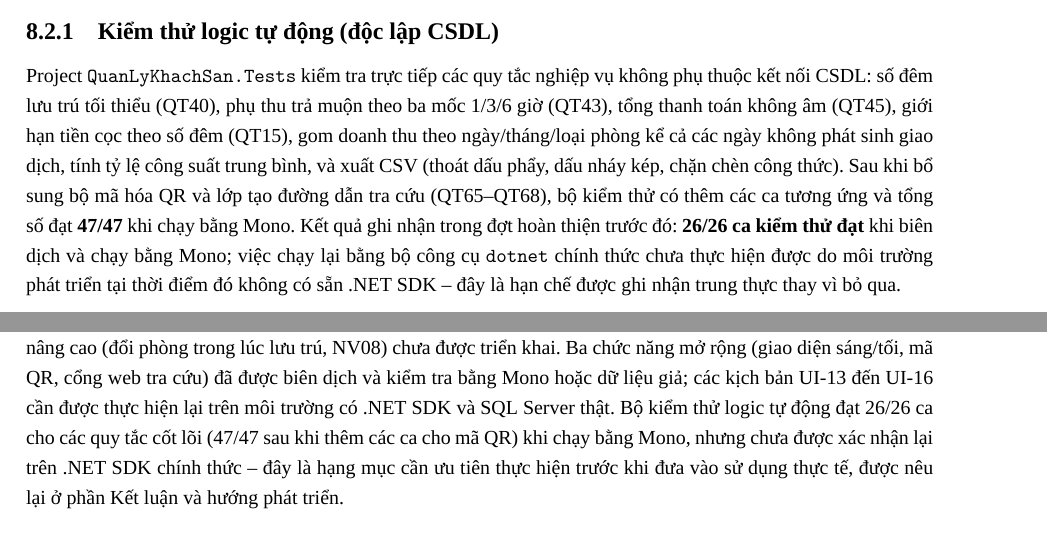
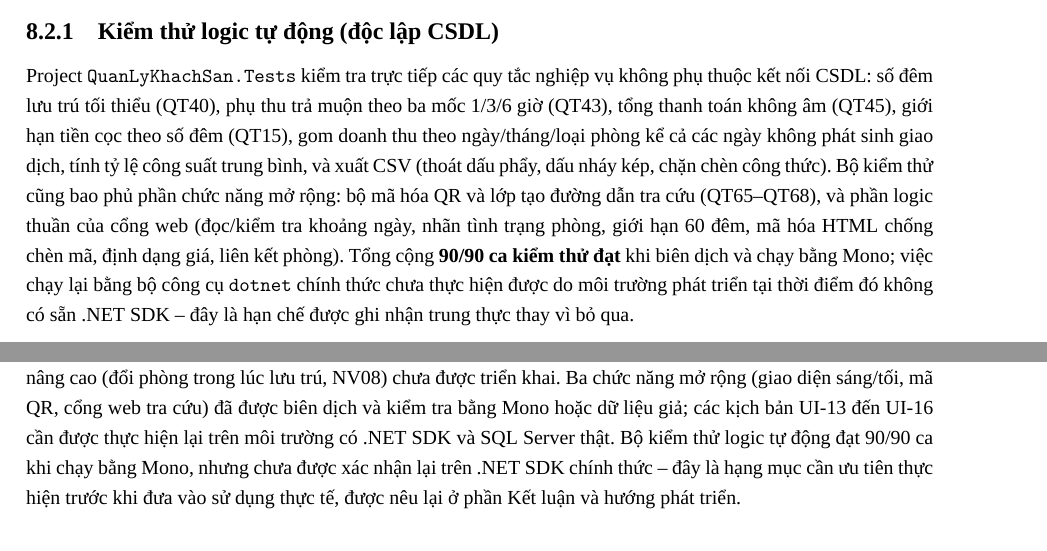
Before and after one commit to KhaiNguyen54/2611COMP101904-Lap-trinh-Windows-DoAnCK, a LaTeX document (Latex/bao_cao_full.tex): two parts of pages 56 and 60 of 67, joined at a grey line, cut so that both start at the same text. Compiled offline with XeLaTeX; a missing font is replaced by an installed copy or a similar font.

Commit message:
docs: thống nhất số ca kiểm thử trong báo cáo và tài liệu

```diff
--- a/Latex/bao_cao_full.tex
+++ b/Latex/bao_cao_full.tex
@@ -1735,7 +1735,7 @@ Kiểm thử tự động & Project \texttt{QuanLyKhachSan.Tests}, chạy bằng
 
 \subsection{Kiểm thử logic tự động (độc lập CSDL)}
 
-Project \texttt{QuanLyKhachSan.Tests} kiểm tra trực tiếp các quy tắc nghiệp vụ không phụ thuộc kết nối CSDL: số đêm lưu trú tối thiểu (QT40), phụ thu trả muộn theo ba mốc 1/3/6 giờ (QT43), tổng thanh toán không âm (QT45), giới hạn tiền cọc theo số đêm (QT15), gom doanh thu theo ngày/tháng/loại phòng kể cả các ngày không phát sinh giao dịch, tính tỷ lệ công suất trung bình, và xuất CSV (thoát dấu phẩy, dấu nháy kép, chặn chèn công thức). Sau khi bổ sung bộ mã hóa QR và lớp tạo đường dẫn tra cứu (QT65--QT68), bộ kiểm thử có thêm các ca tương ứng và tổng số đạt \textbf{47/47} khi chạy bằng Mono. Kết quả ghi nhận trong đợt hoàn thiện trước đó: \textbf{26/26 ca kiểm thử đạt} khi biên dịch và chạy bằng Mono; việc chạy lại bằng bộ công cụ \texttt{dotnet} chính thức chưa thực hiện được do môi trường phát triển tại thời điểm đó không có sẵn .NET SDK -- đây là hạn chế được ghi nhận trung thực thay vì bỏ qua.
+Project \texttt{QuanLyKhachSan.Tests} kiểm tra trực tiếp các quy tắc nghiệp vụ không phụ thuộc kết nối CSDL: số đêm lưu trú tối thiểu (QT40), phụ thu trả muộn theo ba mốc 1/3/6 giờ (QT43), tổng thanh toán không âm (QT45), giới hạn tiền cọc theo số đêm (QT15), gom doanh thu theo ngày/tháng/loại phòng kể cả các ngày không phát sinh giao dịch, tính tỷ lệ công suất trung bình, và xuất CSV (thoát dấu phẩy, dấu nháy kép, chặn chèn công thức). Bộ kiểm thử cũng bao phủ phần chức năng mở rộng: bộ mã hóa QR và lớp tạo đường dẫn tra cứu (QT65--QT68), và phần logic thuần của cổng web (đọc/kiểm tra khoảng ngày, nhãn tình trạng phòng, giới hạn 60 đêm, mã hóa HTML chống chèn mã, định dạng giá, liên kết phòng). Tổng cộng \textbf{90/90 ca kiểm thử đạt} khi biên dịch và chạy bằng Mono; việc chạy lại bằng bộ công cụ \texttt{dotnet} chính thức chưa thực hiện được do môi trường phát triển tại thời điểm đó không có sẵn .NET SDK -- đây là hạn chế được ghi nhận trung thực thay vì bỏ qua.
 
 \subsection{Kiểm thử SQL và build}
 
@@ -1841,7 +1841,7 @@ Thông báo lỗi & Đạt & Chỉ hiển thị lỗi nghiệp vụ, không lộ
 
 \section{Đánh giá kết quả đạt được}
 
-Đối chiếu với danh sách 23 chức năng đã đặc tả ở Chương~1 (19 bắt buộc, 4 nâng cao) và các kịch bản kiểm thử ở trên, nhóm đánh giá: toàn bộ 19 chức năng bắt buộc đã được cài đặt và kiểm thử thủ công theo kịch bản UI-01 đến UI-12; 3/4 chức năng nâng cao (thống kê công suất, sơ đồ phòng theo tầng, xuất CSV) đã hoàn thành, 1 chức năng nâng cao (đổi phòng trong lúc lưu trú, NV08) chưa được triển khai. Ba chức năng mở rộng (giao diện sáng/tối, mã QR, cổng web tra cứu) đã được biên dịch và kiểm tra bằng Mono hoặc dữ liệu giả; các kịch bản UI-13 đến UI-16 cần được thực hiện lại trên môi trường có .NET SDK và SQL Server thật. Bộ kiểm thử logic tự động đạt 26/26 ca cho các quy tắc cốt lõi (47/47 sau khi thêm các ca cho mã QR) khi chạy bằng Mono, nhưng chưa được xác nhận lại trên .NET SDK chính thức -- đây là hạng mục cần ưu tiên thực hiện trước khi đưa vào sử dụng thực tế, được nêu lại ở phần Kết luận và hướng phát triển.
+Đối chiếu với danh sách 23 chức năng đã đặc tả ở Chương~1 (19 bắt buộc, 4 nâng cao) và các kịch bản kiểm thử ở trên, nhóm đánh giá: toàn bộ 19 chức năng bắt buộc đã được cài đặt và kiểm thử thủ công theo kịch bản UI-01 đến UI-12; 3/4 chức năng nâng cao (thống kê công suất, sơ đồ phòng theo tầng, xuất CSV) đã hoàn thành, 1 chức năng nâng cao (đổi phòng trong lúc lưu trú, NV08) chưa được triển khai. Ba chức năng mở rộng (giao diện sáng/tối, mã QR, cổng web tra cứu) đã được biên dịch và kiểm tra bằng Mono hoặc dữ liệu giả; các kịch bản UI-13 đến UI-16 cần được thực hiện lại trên môi trường có .NET SDK và SQL Server thật. Bộ kiểm thử logic tự động đạt 90/90 ca khi chạy bằng Mono, nhưng chưa được xác nhận lại trên .NET SDK chính thức -- đây là hạng mục cần ưu tiên thực hiện trước khi đưa vào sử dụng thực tế, được nêu lại ở phần Kết luận và hướng phát triển.
 
 % ===== end chuong/chuong8.tex =====
 
```
Also changed, not shown: docs/07_KichBanKiemThu.md (+1 -1 lines), README.md, Latex/bao_cao_full.tex (4 more changed lines).
